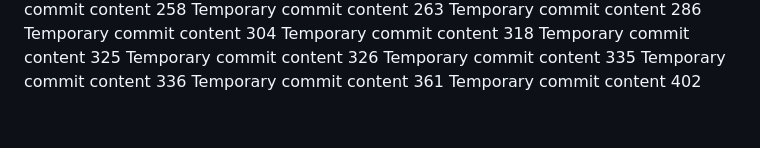
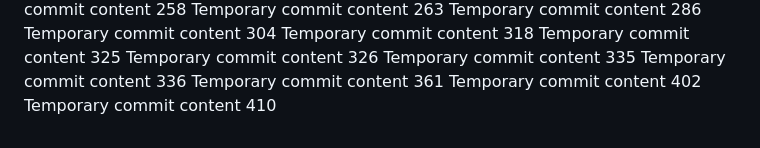
Before and after one commit to andreapozzan/WorkFlowX, a Markdown page: report.md, the part around the change. Rendered like a GitHub page.

```diff
--- a/report.md
+++ b/report.md
@@ -131,3 +131,4 @@ Temporary commit content 335
 Temporary commit content 336
 Temporary commit content 361
 Temporary commit content 402
+Temporary commit content 410
```
